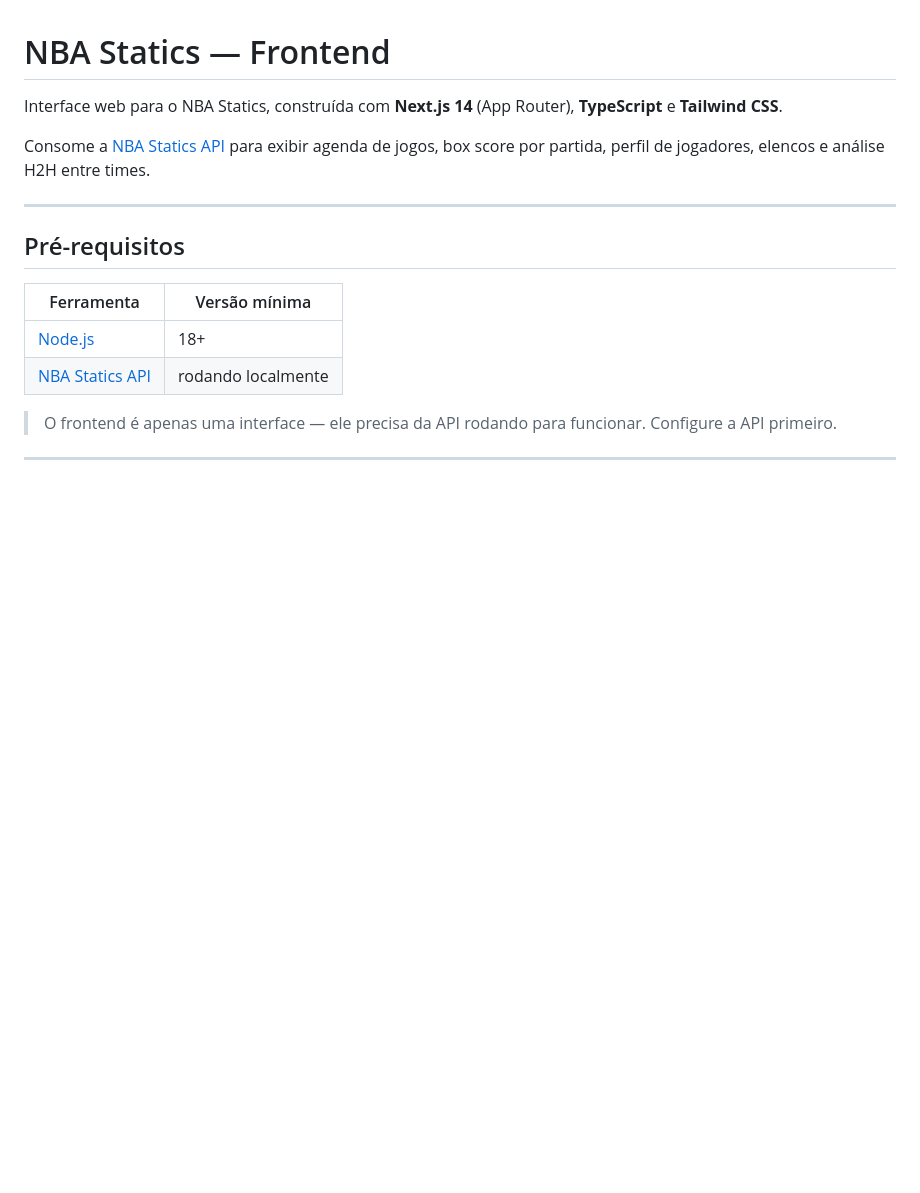
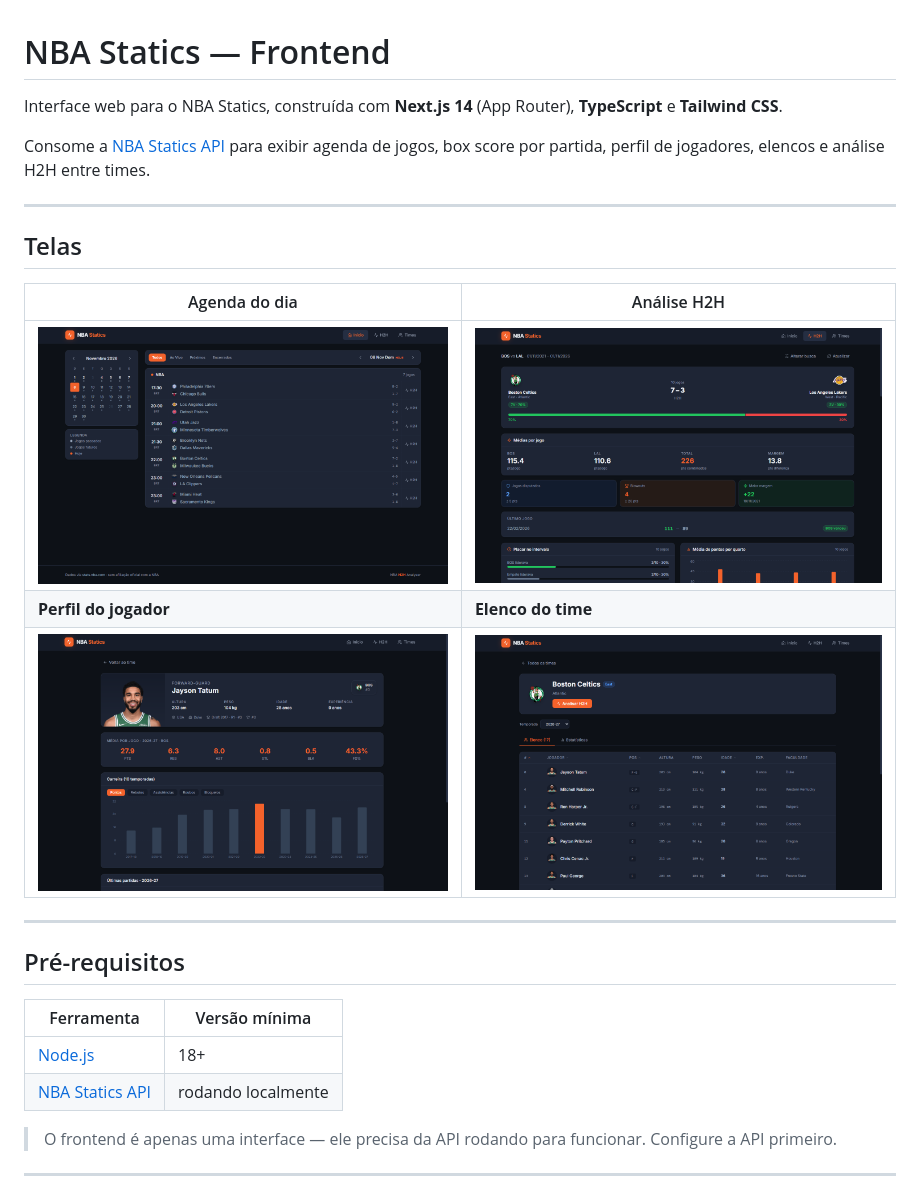
Before and after one commit to PedroADiniz/nba-statics-front, a Markdown page: README.md, the part around the change. GitHub-like rendering; pictures changed too: docs/screenshots/agenda.png (added), docs/screenshots/h2h.png (added), docs/screenshots/jogador.png (added); blank space fills up the shorter version.

Commit message:
Adiciona seção de telas no README

```diff
--- a/README.md
+++ b/README.md
@@ -3,6 +3,16 @@
 Interface web para o NBA Statics, construída com **Next.js 14** (App Router), **TypeScript** e **Tailwind CSS**.
 
 Consome a [NBA Statics API](https://github.com/PedroADiniz/nba-statics-api) para exibir agenda de jogos, box score por partida, perfil de jogadores, elencos e análise H2H entre times.
+
+---
+
+## Telas
+
+| Agenda do dia | Análise H2H |
+|---|---|
+| ![Agenda do dia](docs/screenshots/agenda.png) | ![Análise H2H](docs/screenshots/h2h.png) |
+| **Perfil do jogador** | **Elenco do time** |
+| ![Perfil do jogador](docs/screenshots/jogador.png) | ![Elenco do time](docs/screenshots/time.png) |
 
 ---
 
```
